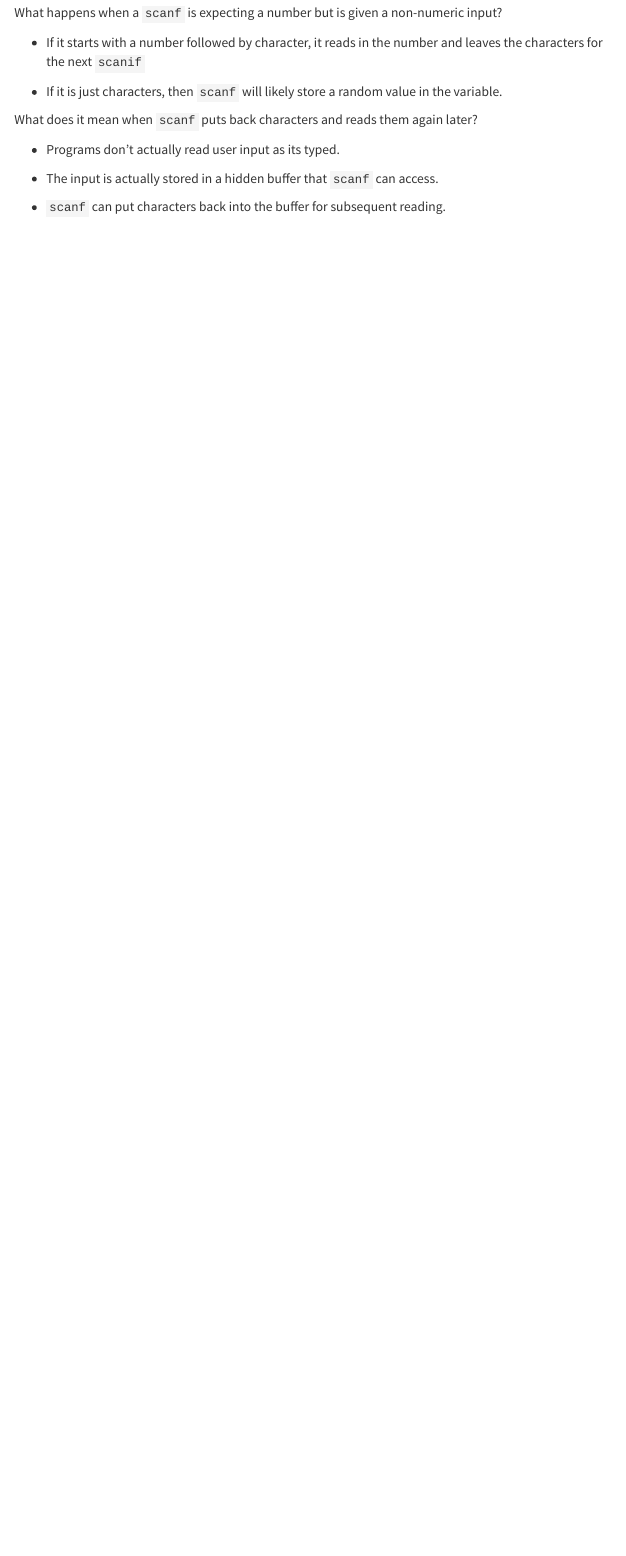
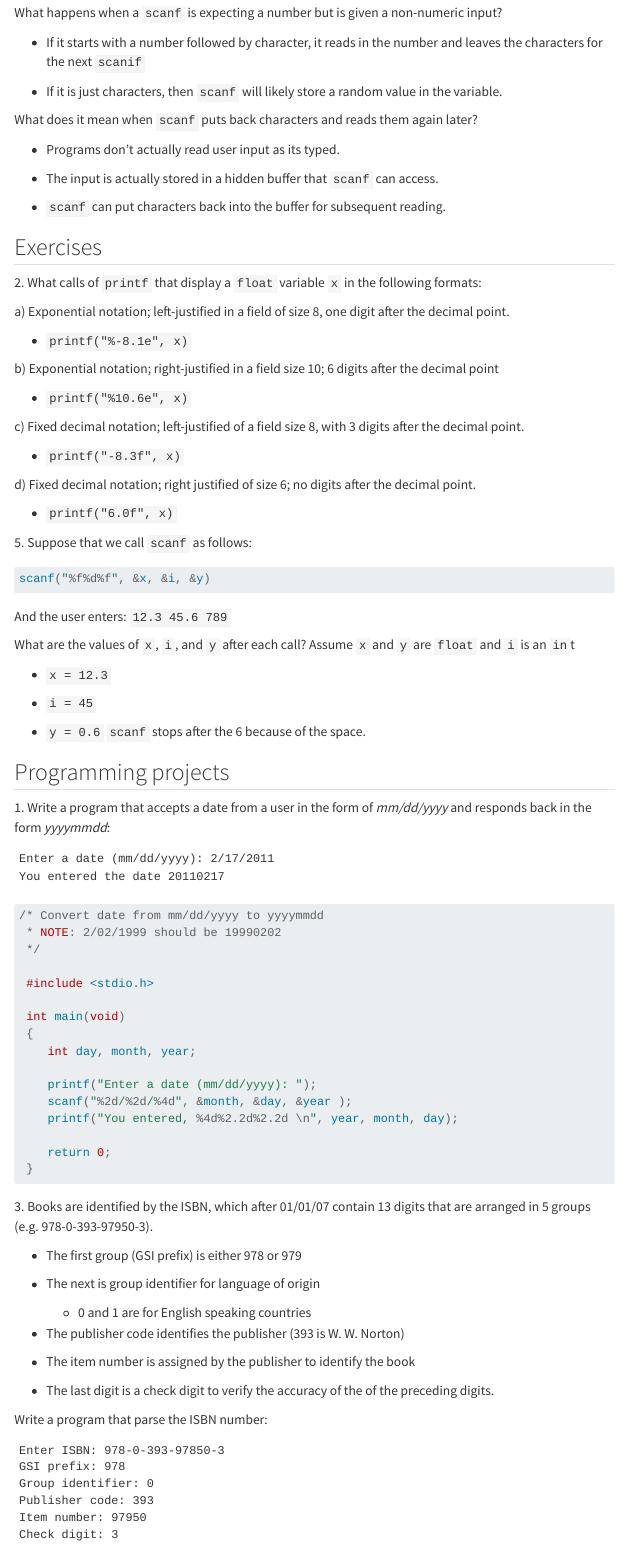
Before and after one commit to jonbry/leaRns, a Quarto document (leaRns/posts/cprog-3/index.qmd): the page in a window 1100 px wide, from 5800 px down. Rendered offline with R 4.5, knitr and Pandoc in place of Quarto, with nearby package versions; menus at the side of the page are left out.

Commit message:
Finished CH3

````diff
--- a/leaRns/posts/cprog-3/index.qmd
+++ b/leaRns/posts/cprog-3/index.qmd
@@ -279,3 +279,94 @@ What does it mean when `scanf` puts back characters and reads them again later?
 -   The input is actually stored in a hidden buffer that `scanf` can access.
 
 -   `scanf` can put characters back into the buffer for subsequent reading.
+
+## Exercises
+
+2\. What calls of `printf` that display a `float` variable `x` in the following formats:
+
+a\) Exponential notation; left-justified in a field of size 8, one digit after the decimal point.
+
+-   `printf("%-8.1e", x)`
+
+b\) Exponential notation; right-justified in a field size 10; 6 digits after the decimal point
+
+-   `printf("%10.6e", x)`
+
+c\) Fixed decimal notation; left-justified of a field size 8, with 3 digits after the decimal point.
+
+-   `printf("-8.3f", x)`
+
+d\) Fixed decimal notation; right justified of size 6; no digits after the decimal point.
+
+-   `printf("6.0f", x)`
+
+5\. Suppose that we call `scanf` as follows:
+
+``` c
+scanf("%f%d%f", &x, &i, &y)
+```
+
+And the user enters: `12.3 45.6 789`
+
+What are the values of `x`, `i`, and `y` after each call? Assume `x` and `y` are `float` and `i` is an `in`t
+
+-   `x = 12.3`
+
+-   `i = 45`
+
+-   `y = 0.6` `scanf` stops after the 6 because of the space.
+
+## Programming projects
+
+1\. Write a program that accepts a date from a user in the form of *mm/dd/yyyy* and responds back in the form *yyyymmdd*:
+
+```
+Enter a date (mm/dd/yyyy): 2/17/2011
+You entered the date 20110217
+```
+
+``` c
+/* Convert date from mm/dd/yyyy to yyyymmdd
+ * NOTE: 2/02/1999 should be 19990202
+ */
+
+ #include <stdio.h>
+
+ int main(void)
+ {
+    int day, month, year;
+
+    printf("Enter a date (mm/dd/yyyy): ");
+    scanf("%2d/%2d/%4d", &month, &day, &year );
+    printf("You entered, %4d%2.2d%2.2d \n", year, month, day);
+
+    return 0;
+ }
+```
+
+3\. Books are identified by the ISBN, which after 01/01/07 contain 13 digits that are arranged in 5 groups (e.g. 978-0-393-97950-3).
+
+-   The first group (GSI prefix) is either 978 or 979
+
+-   The next is group identifier for language of origin
+
+    -   0 and 1 are for English speaking countries
+
+-   The publisher code identifies the publisher (393 is W. W. Norton)
+
+-   The item number is assigned by the publisher to identify the book
+
+-   The last digit is a check digit to verify the accuracy of the of the preceding digits.
+
+Write a program that parse the ISBN number:
+
+```
+Enter ISBN: 978-0-393-97850-3
+GSI prefix: 978
+Group identifier: 0
+Publisher code: 393
+Item number: 97950
+Check digit: 3
+```
+
+``` c
````
Also changed, not shown: leaRns/posts/cprog-2/index.qmd (+1 -1 lines), leaRns/posts/cprog-3/index.qmd (20 more changed lines).
